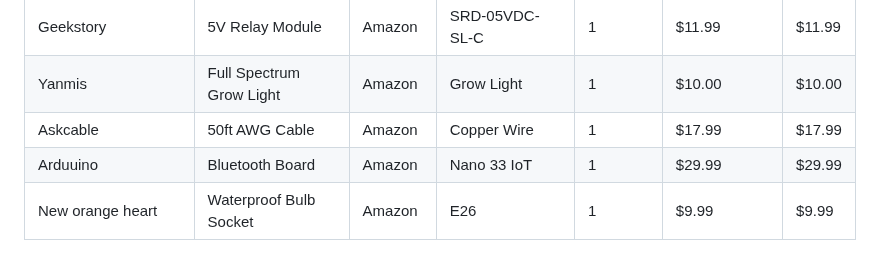
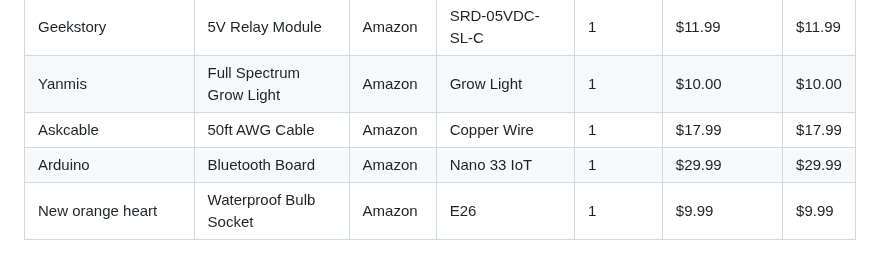
Before and after one commit to RealityHertz/Greenhouse-Project, a Markdown page: Documentation/Signoffs/Lighting Control - Signoff.md, the part around the change. Drawn GitHub-style.

```diff
--- a/Documentation/Signoffs/Lighting Control - Signoff.md
+++ b/Documentation/Signoffs/Lighting Control - Signoff.md
@@ -42,7 +42,7 @@ The function of this subsystem is to have grow lights shine on the plants to hel
 |Geekstory|5V Relay Module|Amazon|SRD-05VDC-SL-C|1|$11.99|$11.99|
 |Yanmis|Full Spectrum Grow Light|Amazon|Grow Light|1|$10.00|$10.00|
 |Askcable|50ft AWG Cable|Amazon|Copper Wire|1|$17.99|$17.99|
-|Arduuino|Bluetooth Board|Amazon|Nano 33 IoT|1|$29.99|$29.99|
+|Arduino|Bluetooth Board|Amazon|Nano 33 IoT|1|$29.99|$29.99|
 |New orange heart|Waterproof Bulb Socket|Amazon|E26|1|$9.99|$9.99|
 
 ## **References:**
```
